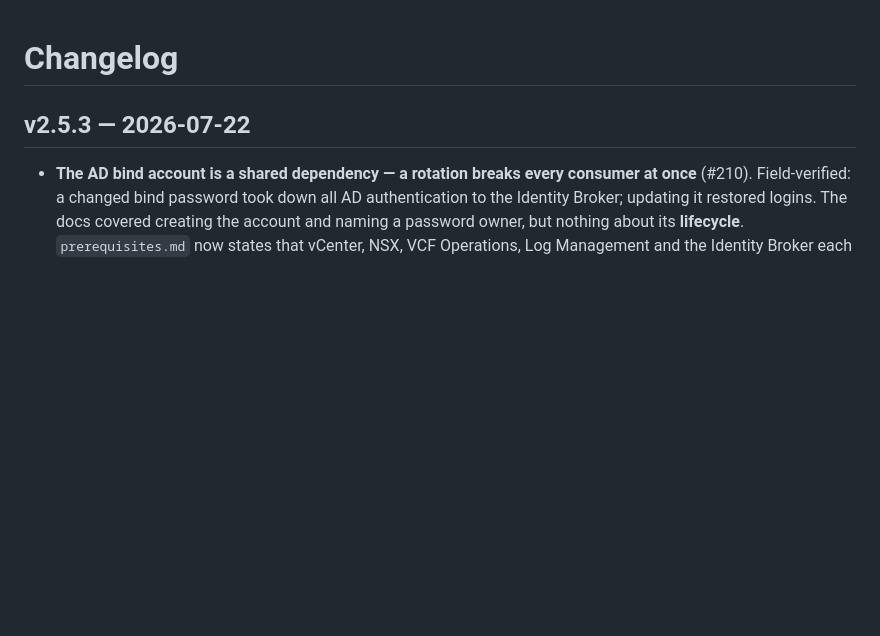
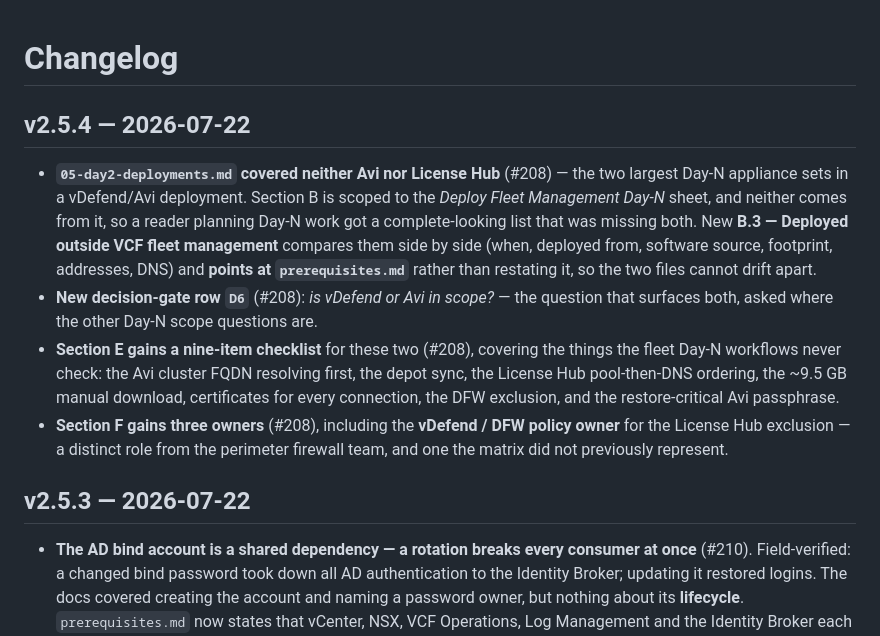
Before and after one commit to pauldiee/VCF9-DeploymentPlanning, a Markdown page: CHANGELOG.md, the part around the change. GitHub-like rendering; blank space fills up the shorter version.

```diff
--- a/CHANGELOG.md
+++ b/CHANGELOG.md
@@ -1,4 +1,24 @@
 # Changelog
+
+## v2.5.4 — 2026-07-22
+- **`05-day2-deployments.md` covered neither Avi nor License Hub** (#208) — the
+  two largest Day-N appliance sets in a vDefend/Avi deployment. Section B is
+  scoped to the *Deploy Fleet Management Day-N* sheet, and neither comes from it,
+  so a reader planning Day-N work got a complete-looking list that was missing
+  both. New **B.3 — Deployed outside VCF fleet management** compares them side by
+  side (when, deployed from, software source, footprint, addresses, DNS) and
+  **points at `prerequisites.md`** rather than restating it, so the two files
+  cannot drift apart.
+- **New decision-gate row `D6`** (#208): *is vDefend or Avi in scope?* — the
+  question that surfaces both, asked where the other Day-N scope questions are.
+- **Section E gains a nine-item checklist** for these two (#208), covering the
+  things the fleet Day-N workflows never check: the Avi cluster FQDN resolving
+  first, the depot sync, the License Hub pool-then-DNS ordering, the ~9.5 GB
+  manual download, certificates for every connection, the DFW exclusion, and the
+  restore-critical Avi passphrase.
+- **Section F gains three owners** (#208), including the **vDefend / DFW policy
+  owner** for the License Hub exclusion — a distinct role from the perimeter
+  firewall team, and one the matrix did not previously represent.
 
 ## v2.5.3 — 2026-07-22
 - **The AD bind account is a shared dependency — a rotation breaks every
```
Also changed, not shown: docs/05-day2-deployments.md (+56 -0 lines).
